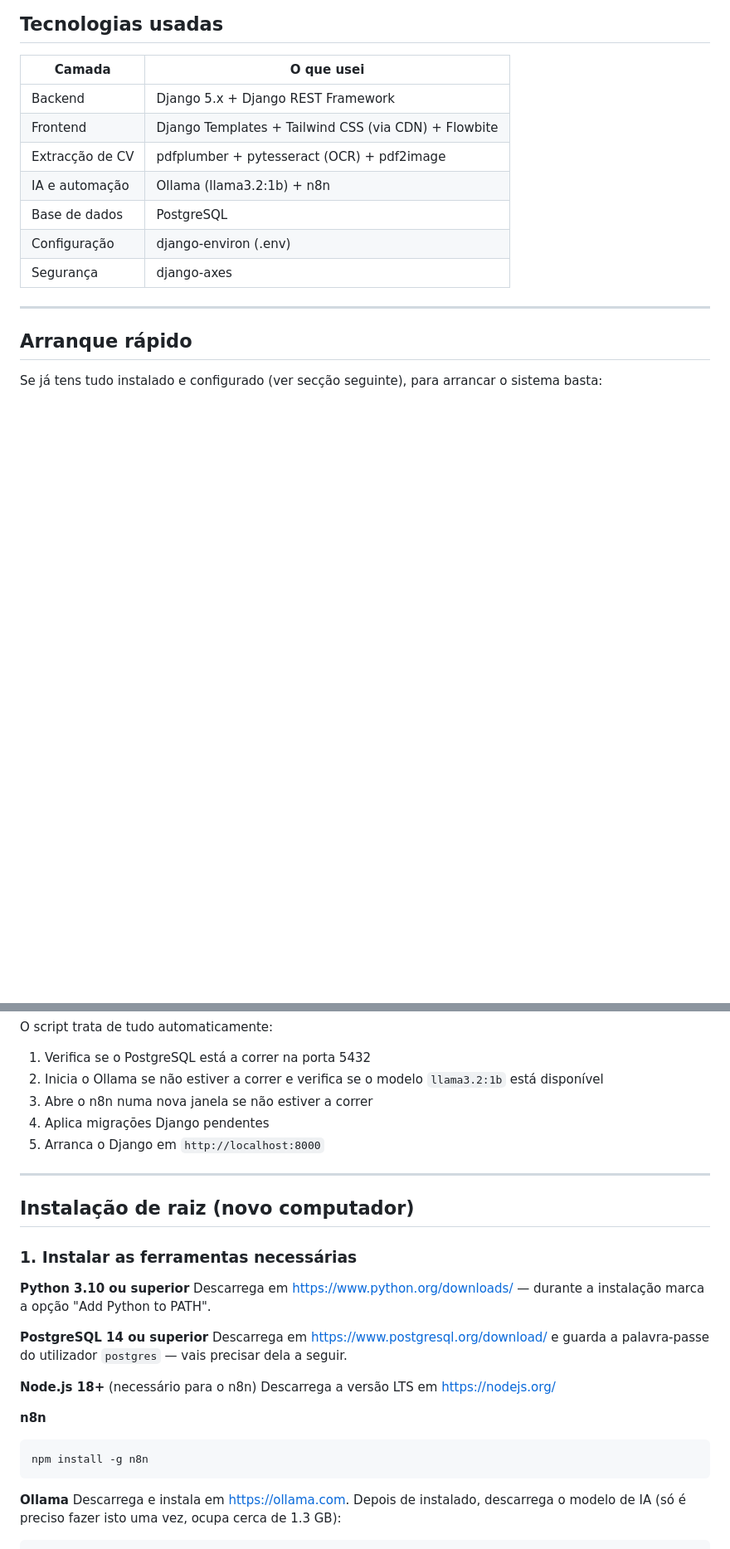
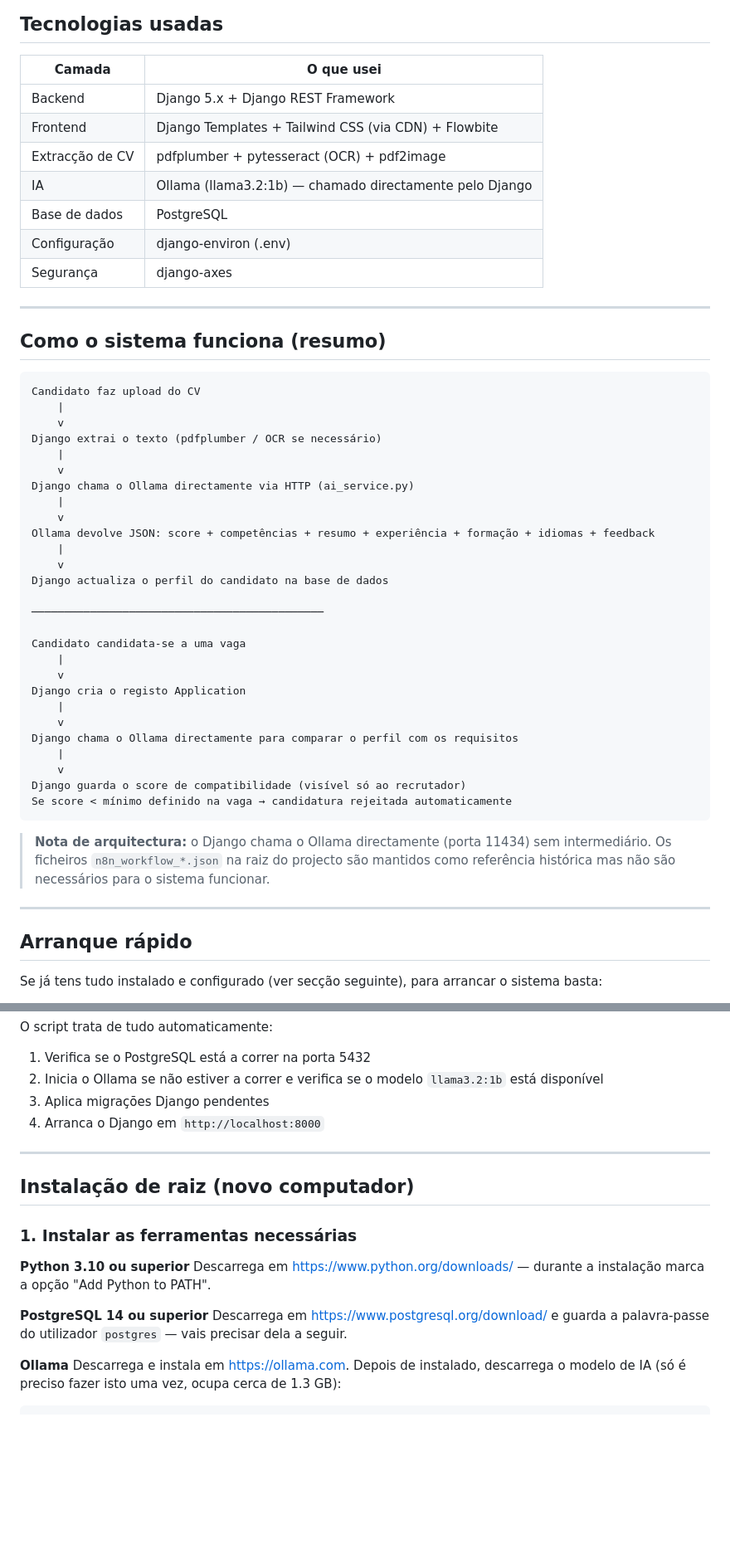
Before and after one commit to Manuzau/kubuka, a Markdown page: README.md, 2 parts joined by grey strips. Shown at 83% size. Drawn GitHub-style; blank space fills up the shorter version.

````diff
--- a/README.md
+++ b/README.md
@@ -38,10 +38,46 @@ O KUBUKA é um sistema web que automatiza a triagem de candidatos em empresas an
 | Backend | Django 5.x + Django REST Framework |
 | Frontend | Django Templates + Tailwind CSS (via CDN) + Flowbite |
 | Extracção de CV | pdfplumber + pytesseract (OCR) + pdf2image |
-| IA e automação | Ollama (llama3.2:1b) + n8n |
+| IA | Ollama (llama3.2:1b) — chamado directamente pelo Django |
 | Base de dados | PostgreSQL |
 | Configuração | django-environ (.env) |
 | Segurança | django-axes |
+
+---
+
+## Como o sistema funciona (resumo)
+
+```
+Candidato faz upload do CV
+    |
+    v
+Django extrai o texto (pdfplumber / OCR se necessário)
+    |
+    v
+Django chama o Ollama directamente via HTTP (ai_service.py)
+    |
+    v
+Ollama devolve JSON: score + competências + resumo + experiência + formação + idiomas + feedback
+    |
+    v
+Django actualiza o perfil do candidato na base de dados
+
+─────────────────────────────────────────────
+
+Candidato candidata-se a uma vaga
+    |
+    v
+Django cria o registo Application
+    |
+    v
+Django chama o Ollama directamente para comparar o perfil com os requisitos
+    |
+    v
+Django guarda o score de compatibilidade (visível só ao recrutador)
+Se score < mínimo definido na vaga → candidatura rejeitada automaticamente
+```
+
+> **Nota de arquitectura:** o Django chama o Ollama directamente (porta 11434) sem intermediário. Os ficheiros `n8n_workflow_*.json` na raiz do projecto são mantidos como referência histórica mas não são necessários para o sistema funcionar.
 
 ---
 
@@ -62,9 +98,8 @@ run_project.bat
 O script trata de tudo automaticamente:
 1. Verifica se o PostgreSQL está a correr na porta 5432
 2. Inicia o Ollama se não estiver a correr e verifica se o modelo `llama3.2:1b` está disponível
-3. Abre o n8n numa nova janela se não estiver a correr
-4. Aplica migrações Django pendentes
-5. Arranca o Django em `http://localhost:8000`
+3. Aplica migrações Django pendentes
+4. Arranca o Django em `http://localhost:8000`
 
 ---
 
@@ -77,14 +112,6 @@ Descarrega em https://www.python.org/downloads/ — durante a instalação marca
 
 **PostgreSQL 14 ou superior**
 Descarrega em https://www.postgresql.org/download/ e guarda a palavra-passe do utilizador `postgres` — vais precisar dela a seguir.
-
-**Node.js 18+** (necessário para o n8n)
-Descarrega a versão LTS em https://nodejs.org/
-
-**n8n**
-```bash
-npm install -g n8n
-```
 
 **Ollama**
 Descarrega e instala em https://ollama.com. Depois de instalado, descarrega o modelo de IA (só é preciso fazer isto uma vez, ocupa cerca de 1.3 GB):
````
Also changed, not shown: other parts of README.md (+19 -98 lines).
